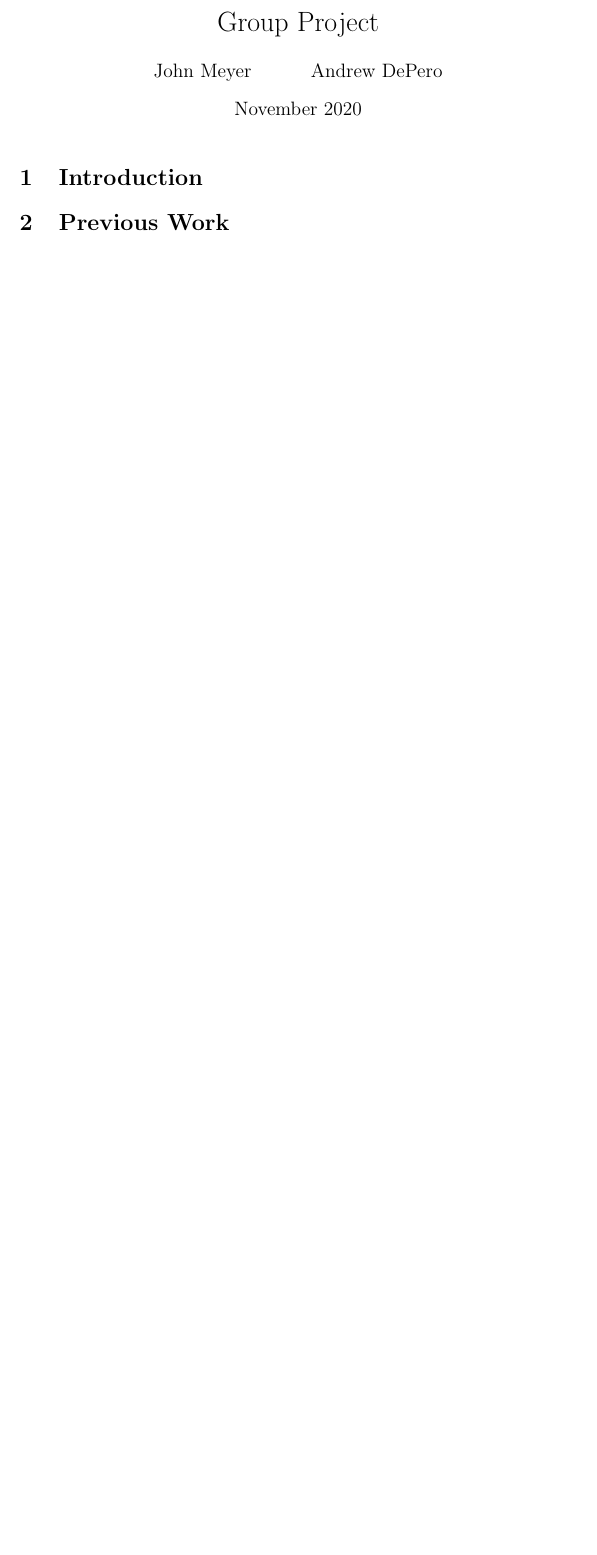
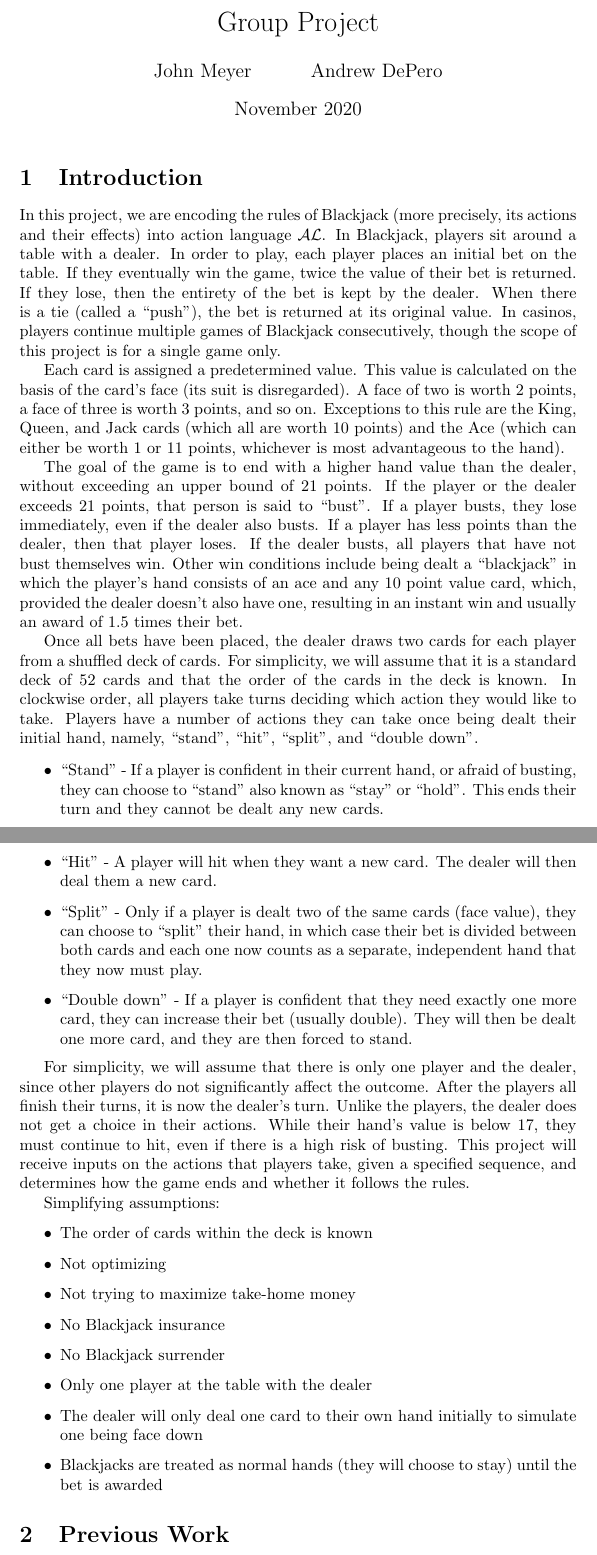
Before and after one commit to 0x326/miami-university-cse-620a-group-project, a LaTeX document (Report.tex): part of page 1 of 2 before the commit and two parts of pages 1 and 2 of 3 after it, the two joined at a grey line, cut so that both start at the same text, the shorter picture padded with empty space. Compiled offline with pdfLaTeX.

Commit message:
Copy introduction from Google Docs

```diff
--- a/Report.tex
+++ b/Report.tex
@@ -42,6 +42,62 @@
 
 \section{Introduction}
 
+In this project, we are encoding the rules of Blackjack (more precisely, its actions and their effects) into action language $\mathcal{AL}$.
+In Blackjack, players sit around a table with a dealer.
+In order to play, each player places an initial bet on the table.
+If they eventually win the game, twice the value of their bet is returned.
+If they lose, then the entirety of the bet is kept by the dealer.
+When there is a tie (called a ``push''), the bet is returned at its original value.
+In casinos, players continue multiple games of Blackjack consecutively, though the scope of this project is for a single game only.
+
+Each card is assigned a predetermined value.
+This value is calculated on the basis of the card's face (its suit is disregarded).
+A face of two is worth 2 points, a face of three is worth 3 points, and so on.
+Exceptions to this rule are the King, Queen, and Jack cards (which all are worth 10 points) and the Ace (which can either be worth 1 or 11 points, whichever is most advantageous to the hand).
+
+The goal of the game is to end with a higher hand value than the dealer, without exceeding an upper bound of 21 points.
+If the player or the dealer exceeds 21 points, that person is said to ``bust''.
+If a player busts, they lose immediately, even if the dealer also busts.
+If a player has less points than the dealer, then that player loses.
+If the dealer busts, all players that have not bust themselves win.
+Other win conditions include being dealt a ``blackjack'' in which the player's hand consists of an ace and any 10 point value card, which, provided the dealer doesn't also have one, resulting in an instant win and usually an award of 1.5 times their bet.
+
+Once all bets have been placed, the dealer draws two cards for each player from a shuffled deck of cards.
+For simplicity, we will assume that it is a standard deck of 52 cards and that the order of the cards in the deck is known.
+In clockwise order, all players take turns deciding which action they would like to take.
+Players have a number of actions they can take once being dealt their initial hand, namely, ``stand'', ``hit'', ``split'', and ``double down''.
+\begin{itemize}
+    \item ``Stand'' - If a player is confident in their current hand, or afraid of busting, they can choose to ``stand'' also known as ``stay'' or ``hold''.
+        This ends their turn and they cannot be dealt any new cards.
+
+    \item ``Hit'' - A player will hit when they want a new card.
+        The dealer will then deal them a new card.
+
+    \item ``Split'' - Only if a player is dealt two of the same cards (face value), they can choose to ``split'' their hand, in which case their bet is divided between both cards and each one now counts as a separate, independent hand that they now must play.
+
+    \item ``Double down'' - If a player is confident that they need exactly one more card, they can increase their bet (usually double).
+        They will then be dealt one more card, and they are then forced to stand.
+\end{itemize}
+
+For simplicity, we will assume that there is only one player and the dealer, since other players do not significantly affect the outcome.
+After the players all finish their turns, it is now the dealer's turn.
+Unlike the players, the dealer does not get a choice in their actions.
+While their hand's value is below 17, they must continue to hit, even if there is a high risk of busting.
+This project will receive inputs on the actions that players take, given a specified sequence, and determines how the game ends and whether it follows the rules.
+
+Simplifying assumptions:
+
+\begin{itemize}
+    \item The order of cards within the deck is known
+    \item Not optimizing
+    \item Not trying to maximize take-home money
+    \item No Blackjack insurance
+    \item No Blackjack surrender
+    \item Only one player at the table with the dealer
+    \item The dealer will only deal one card to their own hand initially to simulate one being face down
+    \item Blackjacks are treated as normal hands (they will choose to stay) until the bet is awarded
+\end{itemize}
+
 \section{Previous Work}
 
 \section{Techniques}
```
